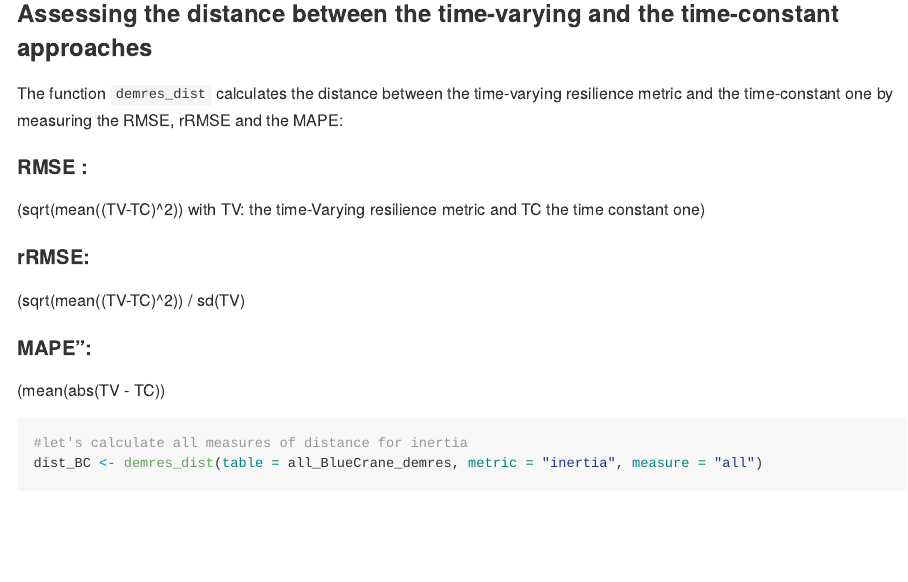
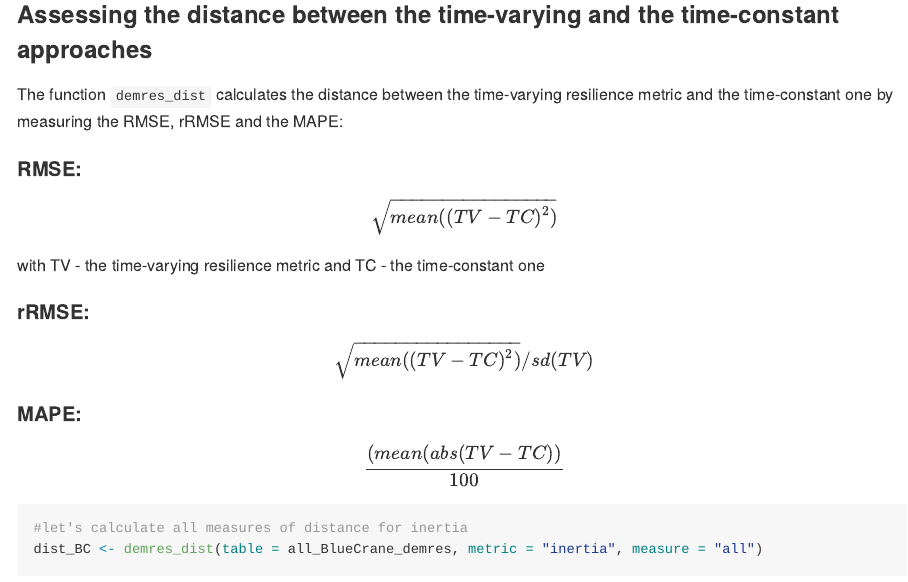
Before and after one commit to JulieLouvrier/demres, an R Markdown document (README.Rmd): the page in a window 1100 px wide, from 2320 px down before the commit and from 2460 px down after it, so that both start at the same text. Rendered offline with R 4.5, knitr and Pandoc, with nearby package versions; code that draws random numbers runs with fixed seeds of ours; some code elsewhere in the file could not run offline; long lines of code are wrapped.

Commit message:
cosmetics + MAPE fix formula vignette

````diff
--- a/README.Rmd
+++ b/README.Rmd
@@ -101,14 +101,15 @@ all_BlueCrane_demres
 
 The function `demres_dist` calculates the distance between the time-varying resilience metric and the time-constant one by measuring the RMSE, rRMSE and the MAPE:
 
-#### RMSE :
-(sqrt(mean((TV-TC)^2)) with TV: the time-Varying resilience metric and TC the time constant one)
+#### RMSE:
+$$\sqrt{mean((TV-TC)^2)}$$
+with TV - the time-varying resilience metric and TC - the time-constant one
 
 #### rRMSE:
-(sqrt(mean((TV-TC)^2)) / sd(TV)
+$$\sqrt{mean((TV-TC)^2)} / sd(TV)$$
 
-#### MAPE":
-(mean(abs(TV - TC))
+#### MAPE:
+$$ \frac{(mean(abs(TV - TC))}{100}$$
 
 ```{r, distance}
 #let's calculate all measures of distance for inertia
````
Also changed, not shown: README.md, plots/plot_demres_inertia.pdf, README.Rmd (2 more changed lines).
